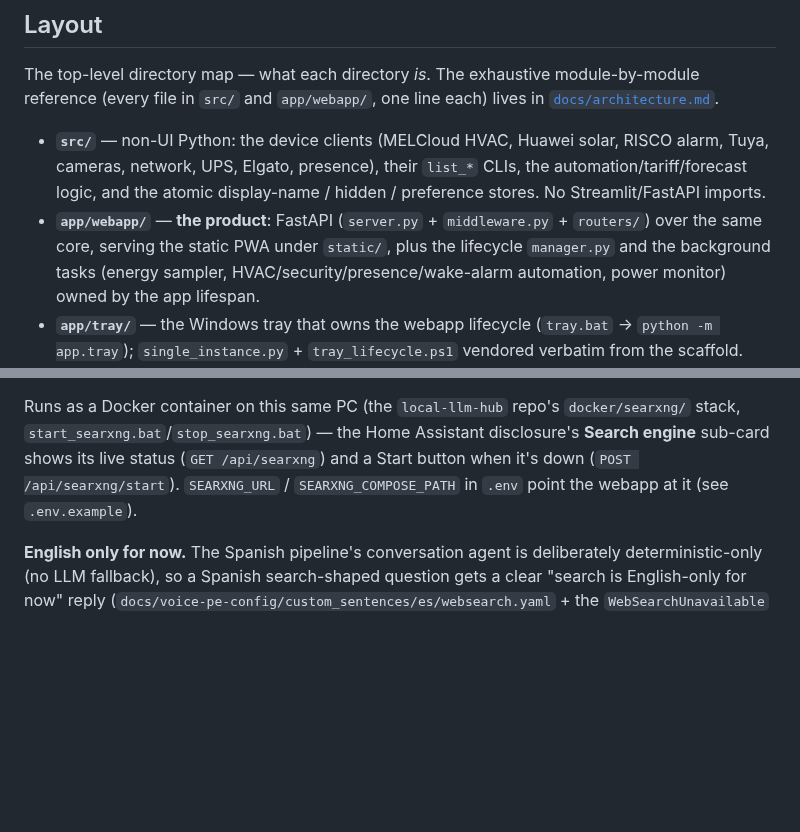
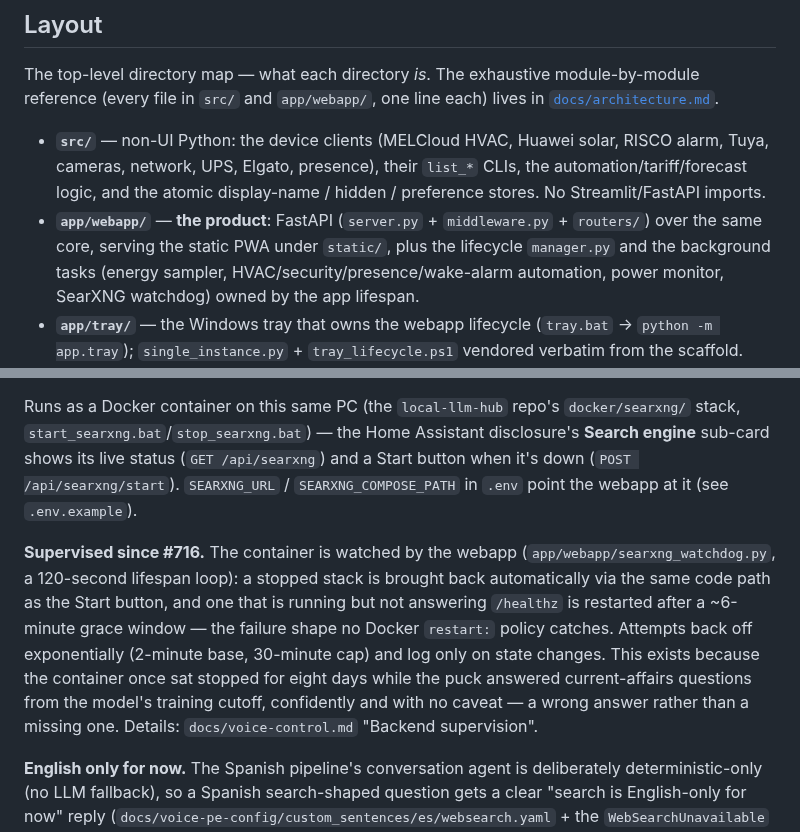
Before and after one commit to ferraroroberto/home-automation, a Markdown page: README.md, 2 parts joined by grey strips. Rendered like a GitHub page; blank space fills up the shorter version.

Commit message:
docs: note the SearXNG watchdog in the README
- The Search-engine section promised a Start button as the only recovery
  path; it now describes the supervision that removes the need to click it.
- Records the eight-day outage as the motivation, so the next reader knows
  why a watchdog exists rather than trusting Docker's restart policy.

```diff
--- a/README.md
+++ b/README.md
@@ -18,7 +18,7 @@ The product is a **FastAPI + static PWA**: a card grid showing every unit at onc
 The top-level directory map — what each directory *is*. The exhaustive module-by-module reference (every file in `src/` and `app/webapp/`, one line each) lives in [`docs/architecture.md`](docs/architecture.md).
 
 - **`src/`** — non-UI Python: the device clients (MELCloud HVAC, Huawei solar, RISCO alarm, Tuya, cameras, network, UPS, Elgato, presence), their `list_*` CLIs, the automation/tariff/forecast logic, and the atomic display-name / hidden / preference stores. No Streamlit/FastAPI imports.
-- **`app/webapp/`** — **the product**: FastAPI (`server.py` + `middleware.py` + `routers/`) over the same core, serving the static PWA under `static/`, plus the lifecycle `manager.py` and the background tasks (energy sampler, HVAC/security/presence/wake-alarm automation, power monitor) owned by the app lifespan.
+- **`app/webapp/`** — **the product**: FastAPI (`server.py` + `middleware.py` + `routers/`) over the same core, serving the static PWA under `static/`, plus the lifecycle `manager.py` and the background tasks (energy sampler, HVAC/security/presence/wake-alarm automation, power monitor, SearXNG watchdog) owned by the app lifespan.
 - **`app/tray/`** — the Windows tray that owns the webapp lifecycle (`tray.bat` → `python -m app.tray`); `single_instance.py` + `tray_lifecycle.ps1` vendored verbatim from the scaffold.
 - **`custom_components/home_automation_app/`** — Home Assistant custom integration (#235): a thin adapter over the `/api/*` endpoints exposing native `climate` / `switch` / `alarm_control_panel` / `binary_sensor` / `sensor` entities. See [`docs/home-assistant-integration/`](docs/home-assistant-integration/README.md).
 - **`scripts/`** — ops helpers: `gen_tailscale_cert.py` (HTTPS cert), `gen_token.py` / `set_password.py` (auth), `gen_web_push_keys.py`, `gen_icons.py`, `ha_config_sync.py` (voice-PE HA config deploy over SSH; see [Home Assistant config deploy](#home-assistant-config-deploy-over-ssh)).
@@ -1475,6 +1475,8 @@ The voice assistant's Tier-3 freeform brain (see `docs/voice-control.md`) had no
 
 Runs as a Docker container on this same PC (the `local-llm-hub` repo's `docker/searxng/` stack, `start_searxng.bat`/`stop_searxng.bat`) — the Home Assistant disclosure's **Search engine** sub-card shows its live status (`GET /api/searxng`) and a Start button when it's down (`POST /api/searxng/start`). `SEARXNG_URL` / `SEARXNG_COMPOSE_PATH` in `.env` point the webapp at it (see `.env.example`).
 
+**Supervised since #716.** The container is watched by the webapp (`app/webapp/searxng_watchdog.py`, a 120-second lifespan loop): a stopped stack is brought back automatically via the same code path as the Start button, and one that is running but not answering `/healthz` is restarted after a ~6-minute grace window — the failure shape no Docker `restart:` policy catches. Attempts back off exponentially (2-minute base, 30-minute cap) and log only on state changes. This exists because the container once sat stopped for eight days while the puck answered current-affairs questions from the model's training cutoff, confidently and with no caveat — a wrong answer rather than a missing one. Details: `docs/voice-control.md` "Backend supervision".
+
 **English only for now.** The Spanish pipeline's conversation agent is deliberately deterministic-only (no LLM fallback), so a Spanish search-shaped question gets a clear "search is English-only for now" reply (`docs/voice-pe-config/custom_sentences/es/websearch.yaml` + the `WebSearchUnavailable` intent_script) instead of a silent-seeming "no entiendo".
 
 ## CLI
```
